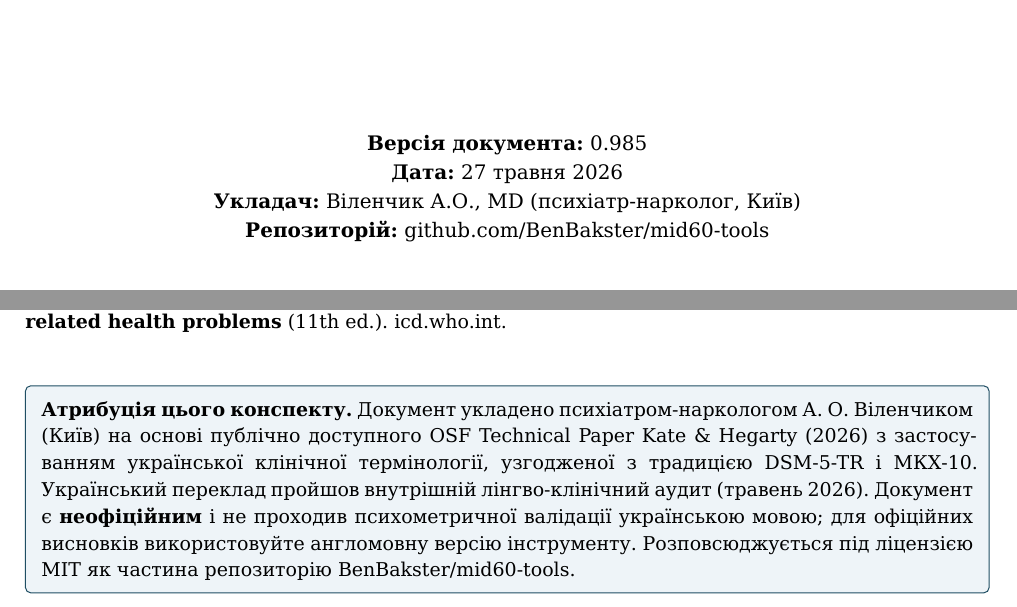
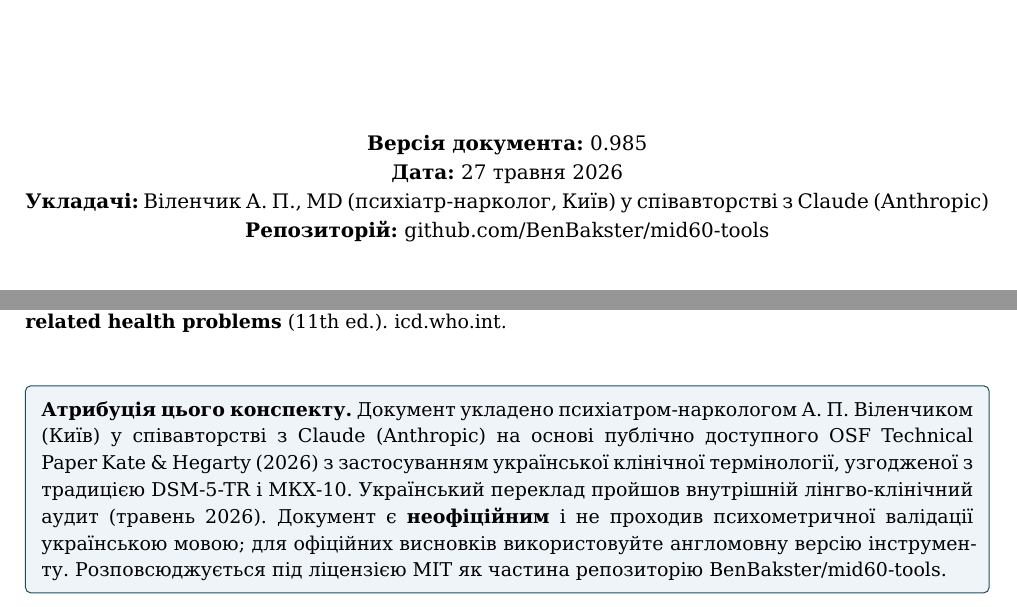
Before and after one commit to BenBakster/mid60-tools, a Typst document (docs/clinical-guide.typ): two parts of pages 1 and 22 of 22, joined at a grey line, cut so that both start at the same text. Compiled offline with Typst 0.15.

Commit message:
docs: клінічний гід — співавторство + виправлення ініціалів
- титул і атрибуція: Віленчик А. П. у співавторстві з Claude (Anthropic)
- А. О. → А. П. (укладач/атрибуція/метадані)
- PDF перезібрано (typst 0.14.2, 22 стор.)

Co-Authored-By: Claude Opus 4.8 (1M context) <noreply@anthropic.com>

```diff
--- a/docs/clinical-guide.typ
+++ b/docs/clinical-guide.typ
@@ -102,7 +102,7 @@
     #set text(size: 10pt)
     *Версія документа:* 0.985 \
     *Дата:* 27 травня 2026 \
-    *Укладач:* Віленчик А.О., MD (психіатр-нарколог, Київ) \
+    *Укладачі:* Віленчик А. П., MD (психіатр-нарколог, Київ) у співавторстві з Claude (Anthropic) \
     *Репозиторій:* #link("https://github.com/BenBakster/mid60-tools")[github.com/BenBakster/mid60-tools]
   ]
 
@@ -764,5 +764,5 @@ World Health Organization. (2019). *International statistical classification of
 #v(0.6cm)
 
 #block(fill: rgb("#eef4f8"), stroke: 0.5pt + rgb("#1f4e63"), inset: 8pt, radius: 3pt)[
-  *Атрибуція цього конспекту.* Документ укладено психіатром-наркологом А. О. Віленчиком (Київ) на основі публічно доступного OSF Technical Paper Kate \& Hegarty (2026) з застосуванням української клінічної термінології, узгодженої з традицією DSM-5-TR і МКХ-10. Український переклад пройшов внутрішній лінгво-клінічний аудит (травень 2026). Документ є *неофіційним* і не проходив психометричної валідації українською мовою; для офіційних висновків використовуйте англомовну версію інструменту. Розповсюджується під ліцензією MIT як частина репозиторію #link("https://github.com/BenBakster/mid60-tools")[BenBakster/mid60-tools].
+  *Атрибуція цього конспекту.* Документ укладено психіатром-наркологом А. П. Віленчиком (Київ) у співавторстві з Claude (Anthropic) на основі публічно доступного OSF Technical Paper Kate \& Hegarty (2026) з застосуванням української клінічної термінології, узгодженої з традицією DSM-5-TR і МКХ-10. Український переклад пройшов внутрішній лінгво-клінічний аудит (травень 2026). Документ є *неофіційним* і не проходив психометричної валідації українською мовою; для офіційних висновків використовуйте англомовну версію інструменту. Розповсюджується під ліцензією MIT як частина репозиторію #link("https://github.com/BenBakster/mid60-tools")[BenBakster/mid60-tools].
 ]
```
Also changed, not shown: docs/MID-60-clinical-guide.pdf, docs/clinical-guide.typ (4 more changed lines).
